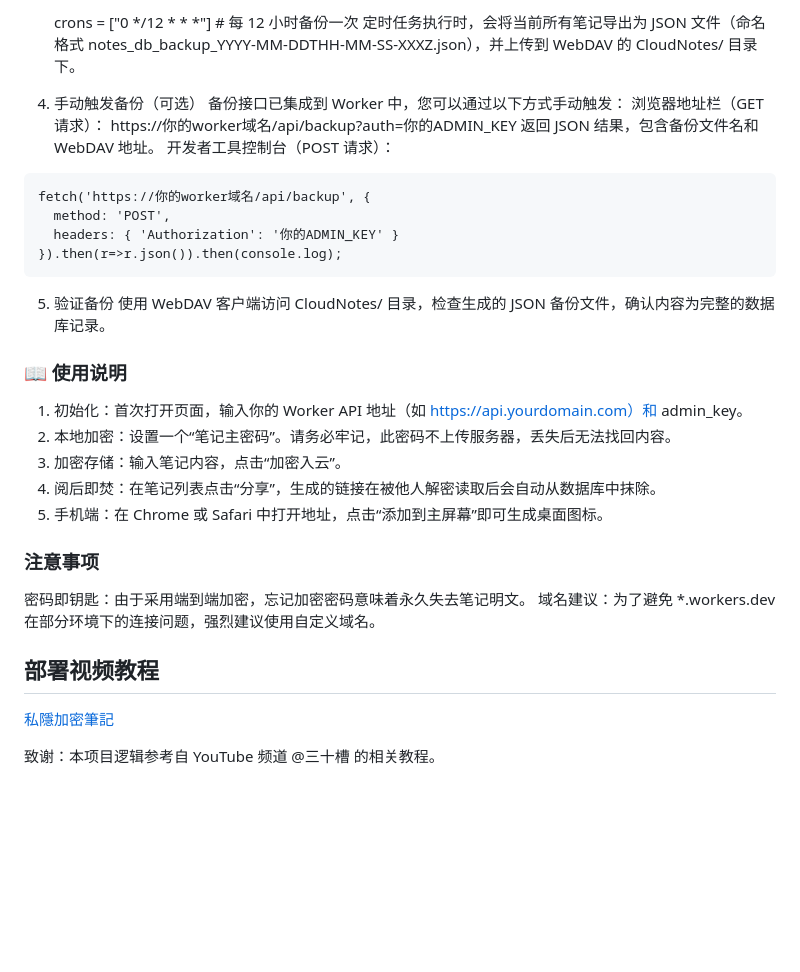
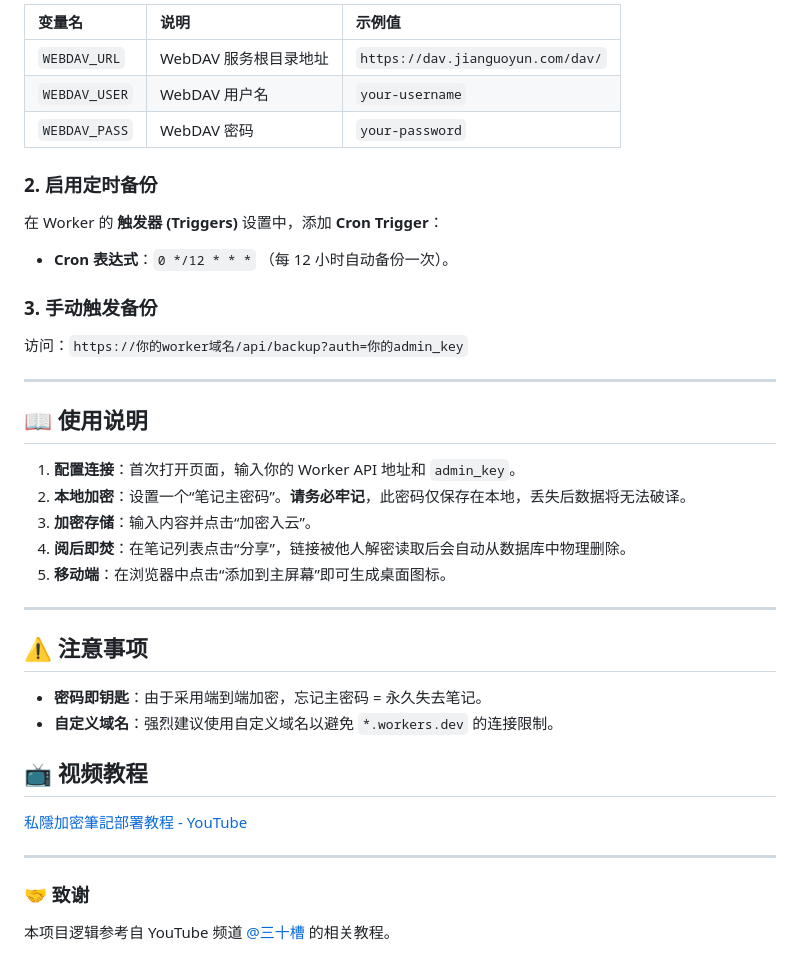
Before and after one commit to caermate/CloudNotes, a Markdown page: README.md, the part around one of its changes. Rendered like a GitHub page; blank space fills up the shorter version.

```diff
--- a/README.md
+++ b/README.md
@@ -79,33 +75,38 @@
 
-      crons = ["0 */12 * * *"]   # 每 12 小时备份一次
-   定时任务执行时，会将当前所有笔记导出为 JSON 文件（命名格式 notes_db_backup_YYYY-MM-DDTHH-MM-SS-XXXZ.json），并上传到 WebDAV 的 CloudNotes/ 目录下。
-  4. 手动触发备份（可选）
-  备份接口已集成到 Worker 中，您可以通过以下方式手动触发：
-    浏览器地址栏（GET 请求）：
-    https://你的worker域名/api/backup?auth=你的ADMIN_KEY
-    返回 JSON 结果，包含备份文件名和 WebDAV 地址。
-    开发者工具控制台（POST 请求）：
+| 变量名 | 说明 | 示例值 |
+| :--- | :--- | :--- |
+| `WEBDAV_URL` | WebDAV 服务根目录地址 | `https://dav.jianguoyun.com/dav/` |
+| `WEBDAV_USER` | WebDAV 用户名 | `your-username` |
+| `WEBDAV_PASS` | WebDAV 密码 | `your-password` |
 
-    fetch('https://你的worker域名/api/backup', {
-      method: 'POST',
-      headers: { 'Authorization': '你的ADMIN_KEY' }
-    }).then(r=>r.json()).then(console.log);
+### 2. 启用定时备份
+在 Worker 的 **触发器 (Triggers)** 设置中，添加 **Cron Trigger**：
+- **Cron 表达式**：`0 */12 * * *` （每 12 小时自动备份一次）。
 
-  5. 验证备份
-    使用 WebDAV 客户端访问 CloudNotes/ 目录，检查生成的 JSON 备份文件，确认内容为完整的数据库记录。
+### 3. 手动触发备份
+访问：`https://你的worker域名/api/backup?auth=你的admin_key`
 
-### 📖 使用说明
-  1. 初始化：首次打开页面，输入你的 Worker API 地址（如 https://api.yourdomain.com）和 admin_key。
-  2. 本地加密：设置一个“笔记主密码”。请务必牢记，此密码不上传服务器，丢失后无法找回内容。
-  3. 加密存储：输入笔记内容，点击“加密入云”。
-  4. 阅后即焚：在笔记列表点击“分享”，生成的链接在被他人解密读取后会自动从数据库中抹除。
-  5. 手机端：在 Chrome 或 Safari 中打开地址，点击“添加到主屏幕”即可生成桌面图标。
+---
 
-### 注意事项
-  密码即钥匙：由于采用端到端加密，忘记加密密码意味着永久失去笔记明文。
-  域名建议：为了避免 *.workers.dev 在部分环境下的连接问题，强烈建议使用自定义域名。
+## 📖 使用说明
 
-## 部署视频教程
-[私隱加密筆記](https://www.youtube.com/watch?v=socPi5-GyIA)
+1. **配置连接**：首次打开页面，输入你的 Worker API 地址和 `admin_key`。
+2. **本地加密**：设置一个“笔记主密码”。**请务必牢记**，此密码仅保存在本地，丢失后数据将无法破译。
+3. **加密存储**：输入内容并点击“加密入云”。
+4. **阅后即焚**：在笔记列表点击“分享”，链接被他人解密读取后会自动从数据库中物理删除。
+5. **移动端**：在浏览器中点击“添加到主屏幕”即可生成桌面图标。
 
-致谢：本项目逻辑参考自 YouTube 频道 @三十槽 的相关教程。
+---
+
+## ⚠️ 注意事项
+
+- **密码即钥匙**：由于采用端到端加密，忘记主密码 = 永久失去笔记。
+- **自定义域名**：强烈建议使用自定义域名以避免 `*.workers.dev` 的连接限制。
+
+## 📺 视频教程
+[私隱加密筆記部署教程 - YouTube](https://www.youtube.com/watch?v=socPi5-GyIA)
+
+---
+
+### 🤝 致谢
+本项目逻辑参考自 YouTube 频道 [@三十槽](https://www.youtube.com/@sanshicao) 的相关教程。
```
Also changed, not shown: other parts of README.md (+35 -39 lines).
